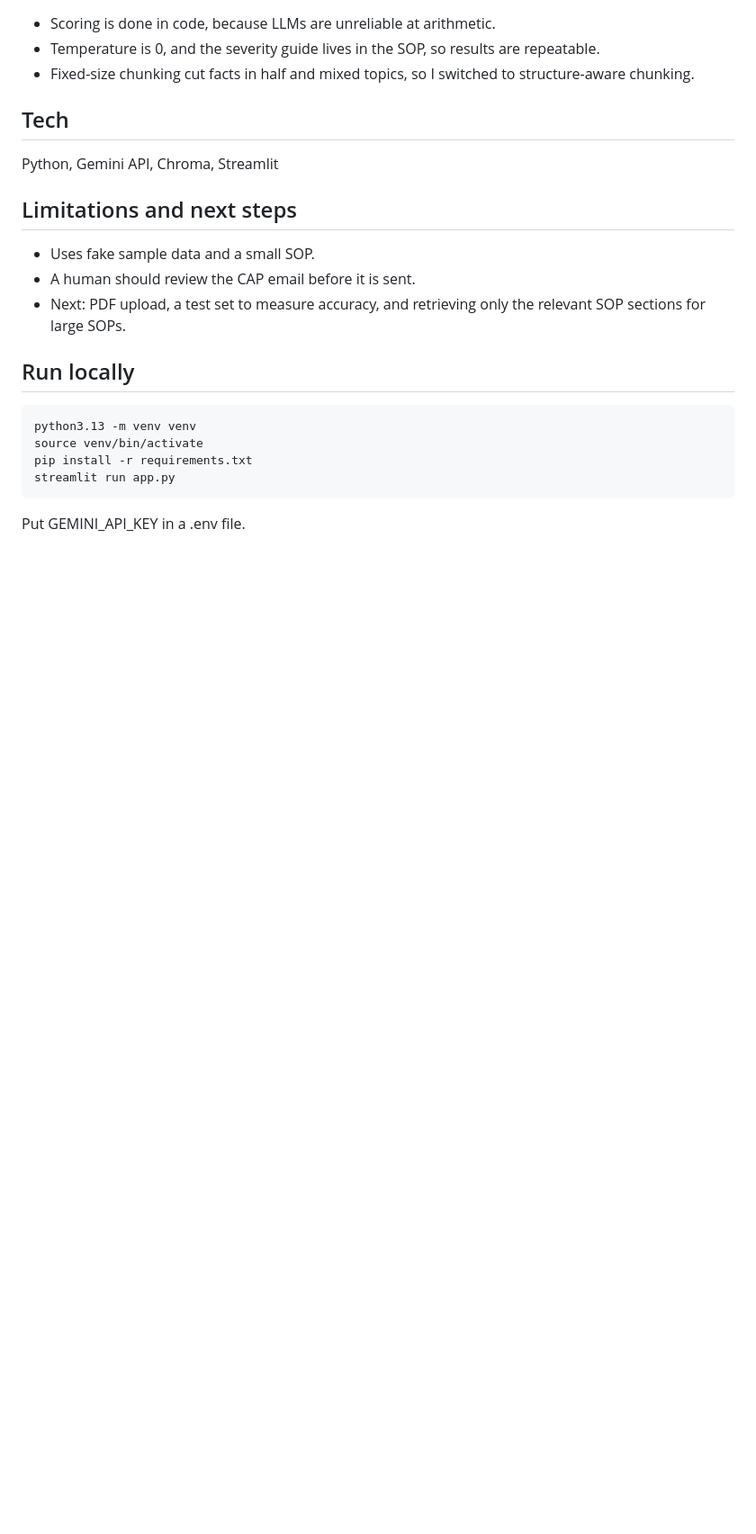
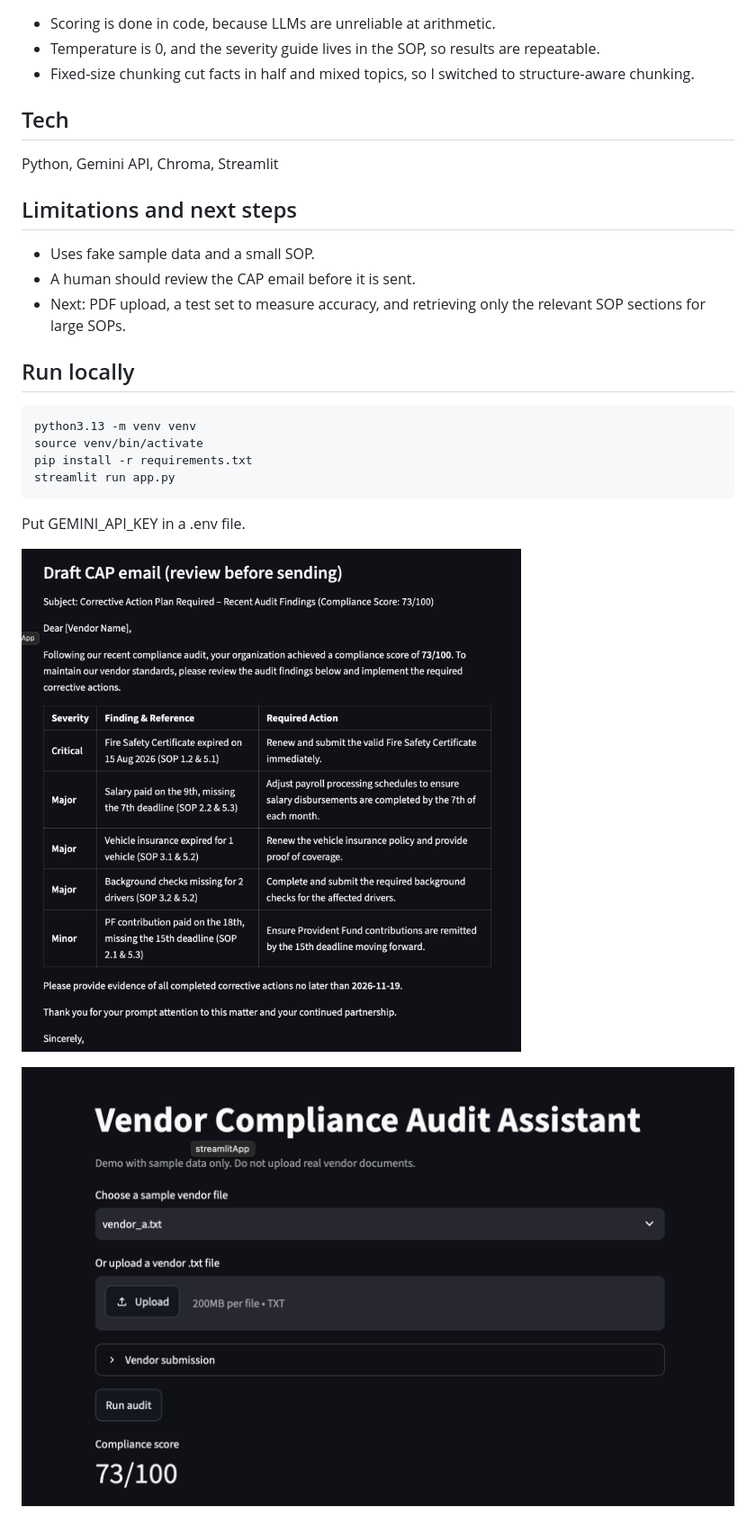
Before and after one commit to udayakumar-reshmi/Vendor-Audit-Assistant, a Markdown page: README.md, the part around the change. Shown at 90% size. GitHub-like rendering; pictures changed too: screenshot-email.png (added), screenshot-results.png (added); blank space fills up the shorter version.

Commit message:
add README with screenshots

```diff
--- a/README.md
+++ b/README.md
@@ -37,3 +37,7 @@ Python, Gemini API, Chroma, Streamlit
     streamlit run app.py
 
 Put GEMINI_API_KEY in a .env file.
+
+   ![Audit results](screenshot-results.png)
+
+   ![Draft CAP email](screenshot-email.png)
```
